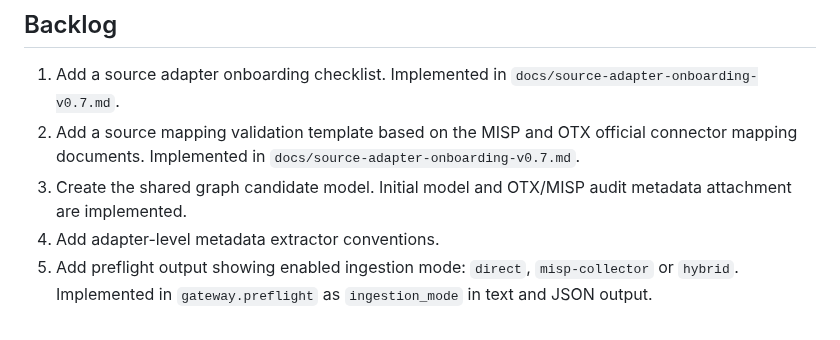
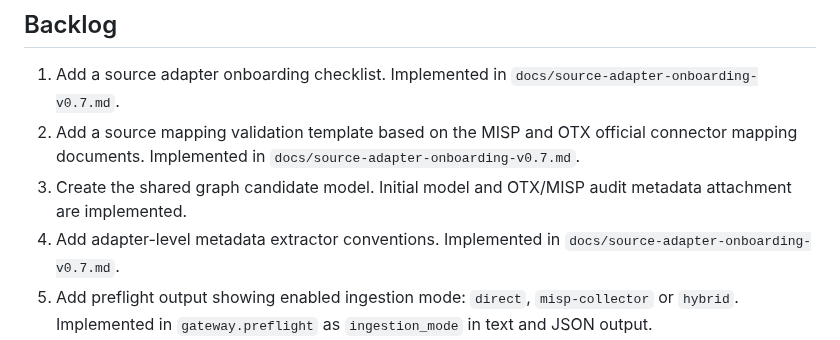
Before and after one commit to NarrowCTI/narrowcti, a Markdown page: docs/source-ingestion-modes-v0.7.md, the part around the change. GitHub-like rendering.

```diff
--- a/docs/source-ingestion-modes-v0.7.md
+++ b/docs/source-ingestion-modes-v0.7.md
@@ -258,7 +258,8 @@ The safe v0.7 scope is:
    `docs/source-adapter-onboarding-v0.7.md`.
 3. Create the shared graph candidate model. Initial model and OTX/MISP
    audit metadata attachment are implemented.
-4. Add adapter-level metadata extractor conventions.
+4. Add adapter-level metadata extractor conventions. Implemented in
+   `docs/source-adapter-onboarding-v0.7.md`.
 5. Add preflight output showing enabled ingestion mode:
    `direct`, `misp-collector` or `hybrid`. Implemented in
    `gateway.preflight` as `ingestion_mode` in text and JSON output.
```
Also changed, not shown: docs/release-v0.7.0.md (+2 -1 lines), docs/source-adapter-onboarding-v0.7.md (+29 -0 lines).
